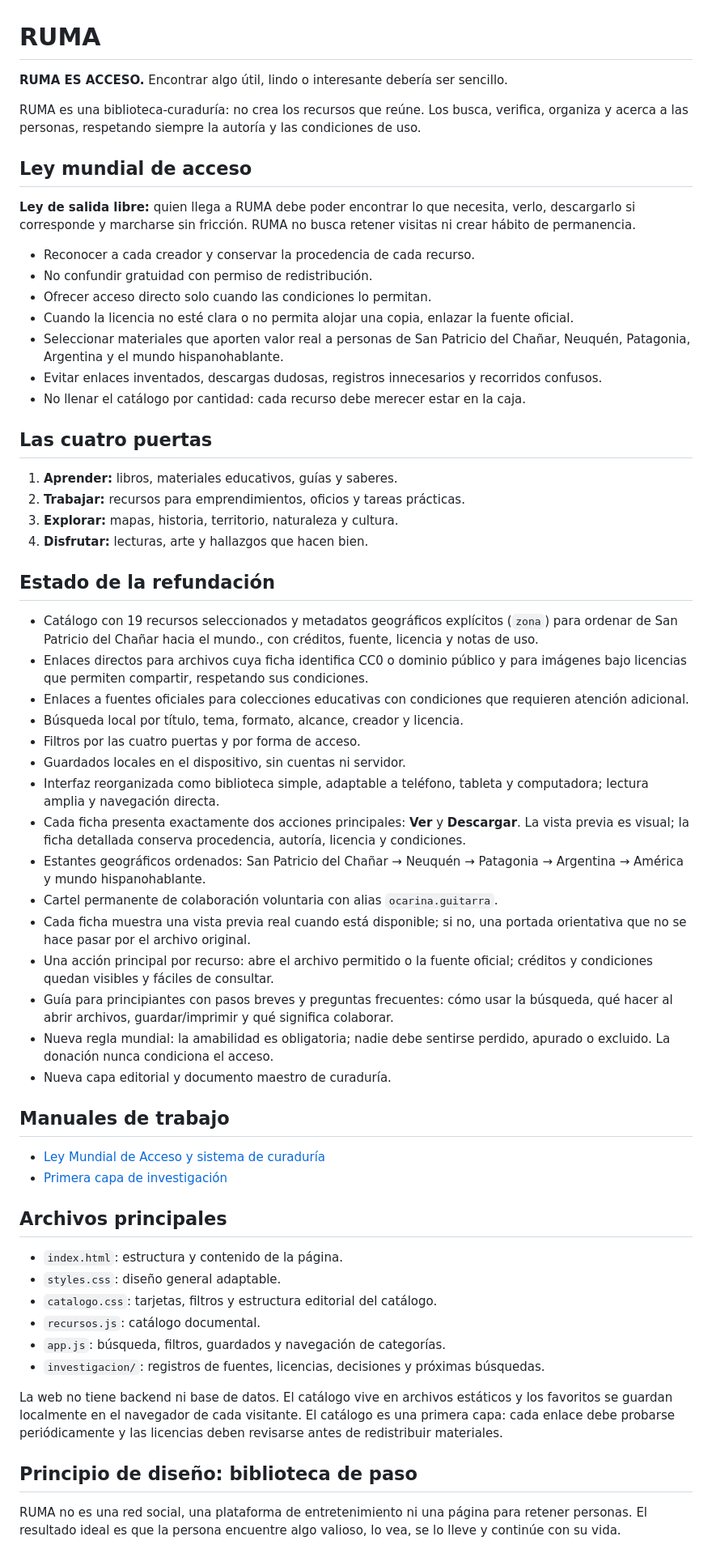
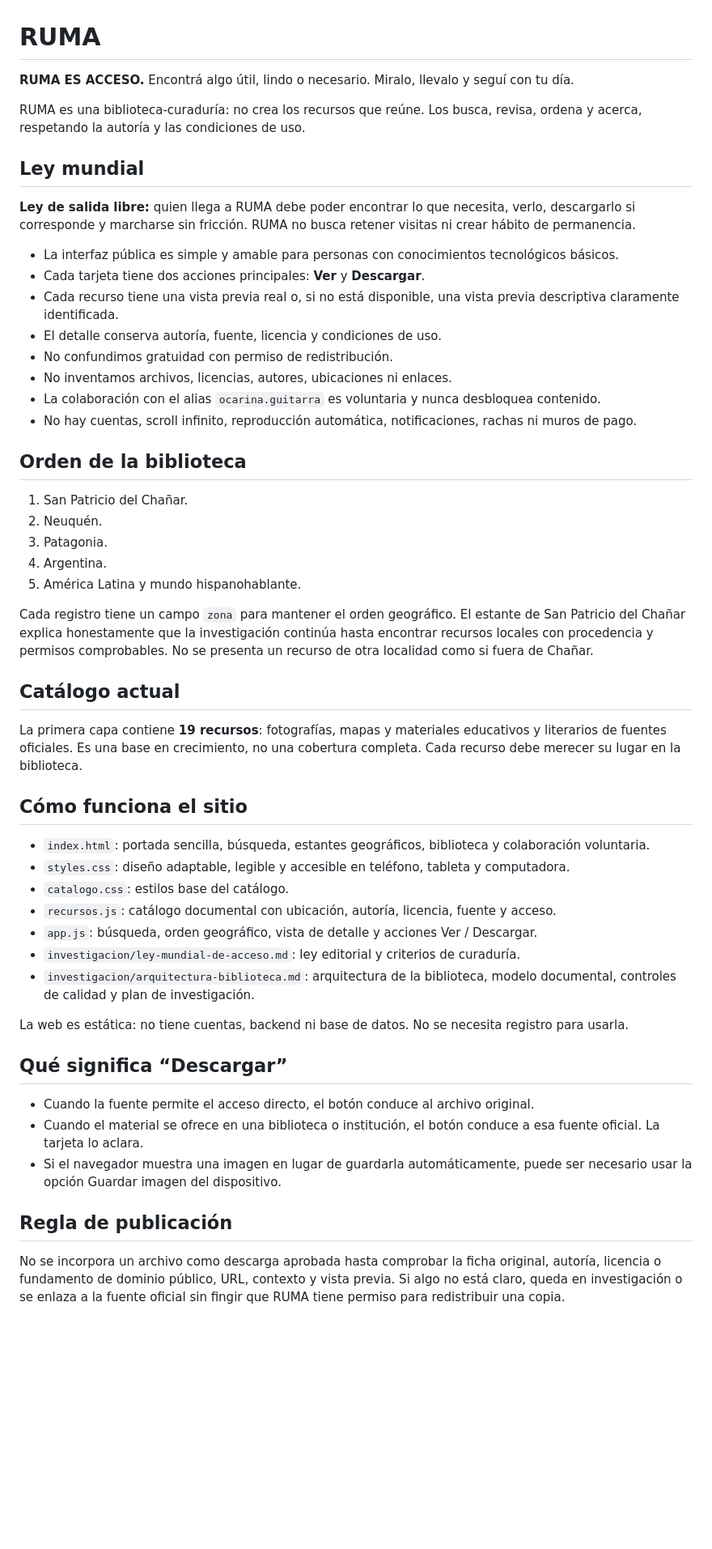
Before and after one commit to eliasmartinezcultural-glitch/ruma, a Markdown page: README.md, the part around one of its changes. Shown at 81% size. GitHub-like rendering; blank space fills up the shorter version.

Commit message:
Alinear README con la Ley de Salida Libre y la interfaz de dos acciones

```diff
--- a/README.md
+++ b/README.md
@@ -1,64 +1,55 @@
 # RUMA
 
-**RUMA ES ACCESO.** Encontrar algo útil, lindo o interesante debería ser sencillo.
+**RUMA ES ACCESO.** Encontrá algo útil, lindo o necesario. Miralo, llevalo y seguí con tu día.
 
-RUMA es una biblioteca-curaduría: no crea los recursos que reúne. Los busca, verifica, organiza y acerca a las personas, respetando siempre la autoría y las condiciones de uso.
+RUMA es una biblioteca-curaduría: no crea los recursos que reúne. Los busca, revisa, ordena y acerca, respetando la autoría y las condiciones de uso.
 
-## Ley mundial de acceso
+## Ley mundial
 
 **Ley de salida libre:** quien llega a RUMA debe poder encontrar lo que necesita, verlo, descargarlo si corresponde y marcharse sin fricción. RUMA no busca retener visitas ni crear hábito de permanencia.
 
-- Reconocer a cada creador y conservar la procedencia de cada recurso.
-- No confundir gratuidad con permiso de redistribución.
-- Ofrecer acceso directo solo cuando las condiciones lo permitan.
-- Cuando la licencia no esté clara o no permita alojar una copia, enlazar la fuente oficial.
-- Seleccionar materiales que aporten valor real a personas de San Patricio del Chañar, Neuquén, Patagonia, Argentina y el mundo hispanohablante.
-- Evitar enlaces inventados, descargas dudosas, registros innecesarios y recorridos confusos.
-- No llenar el catálogo por cantidad: cada recurso debe merecer estar en la caja.
+- La interfaz pública es simple y amable para personas con conocimientos tecnológicos básicos.
+- Cada tarjeta tiene dos acciones principales: **Ver** y **Descargar**.
+- Cada recurso tiene una vista previa real o, si no está disponible, una vista previa descriptiva claramente identificada.
+- El detalle conserva autoría, fuente, licencia y condiciones de uso.
+- No confundimos gratuidad con permiso de redistribución.
+- No inventamos archivos, licencias, autores, ubicaciones ni enlaces.
+- La colaboración con el alias `ocarina.guitarra` es voluntaria y nunca desbloquea contenido.
+- No hay cuentas, scroll infinito, reproducción automática, notificaciones, rachas ni muros de pago.
 
-## Las cuatro puertas
+## Orden de la biblioteca
 
-1. **Aprender:** libros, materiales educativos, guías y saberes.
-2. **Trabajar:** recursos para emprendimientos, oficios y tareas prácticas.
-3. **Explorar:** mapas, historia, territorio, naturaleza y cultura.
-4. **Disfrutar:** lecturas, arte y hallazgos que hacen bien.
+1. San Patricio del Chañar.
+2. Neuquén.
+3. Patagonia.
+4. Argentina.
+5. América Latina y mundo hispanohablante.
 
-## Estado de la refundación
+Cada registro tiene un campo `zona` para mantener el orden geográfico. El estante de San Patricio del Chañar explica honestamente que la investigación continúa hasta encontrar recursos locales con procedencia y permisos comprobables. No se presenta un recurso de otra localidad como si fuera de Chañar.
 
-- Catálogo con 19 recursos seleccionados y metadatos geográficos explícitos (`zona`) para ordenar de San Patricio del Chañar hacia el mundo., con créditos, fuente, licencia y notas de uso.
-- Enlaces directos para archivos cuya ficha identifica CC0 o dominio público y para imágenes bajo licencias que permiten compartir, respetando sus condiciones.
-- Enlaces a fuentes oficiales para colecciones educativas con condiciones que requieren atención adicional.
-- Búsqueda local por título, tema, formato, alcance, creador y licencia.
-- Filtros por las cuatro puertas y por forma de acceso.
-- Guardados locales en el dispositivo, sin cuentas ni servidor.
-- Interfaz reorganizada como biblioteca simple, adaptable a teléfono, tableta y computadora; lectura amplia y navegación directa.
-- Cada ficha presenta exactamente dos acciones principales: **Ver** y **Descargar**. La vista previa es visual; la ficha detallada conserva procedencia, autoría, licencia y condiciones.
-- Estantes geográficos ordenados: San Patricio del Chañar → Neuquén → Patagonia → Argentina → América y mundo hispanohablante.
-- Cartel permanente de colaboración voluntaria con alias `ocarina.guitarra`.
-- Cada ficha muestra una vista previa real cuando está disponible; si no, una portada orientativa que no se hace pasar por el archivo original.
-- Una acción principal por recurso: abre el archivo permitido o la fuente oficial; créditos y condiciones quedan visibles y fáciles de consultar.
-- Guía para principiantes con pasos breves y preguntas frecuentes: cómo usar la búsqueda, qué hacer al abrir archivos, guardar/imprimir y qué significa colaborar.
-- Nueva regla mundial: la amabilidad es obligatoria; nadie debe sentirse perdido, apurado o excluido. La donación nunca condiciona el acceso.
-- Nueva capa editorial y documento maestro de curaduría.
+## Catálogo actual
 
-## Manuales de trabajo
+La primera capa contiene **19 recursos**: fotografías, mapas y materiales educativos y literarios de fuentes oficiales. Es una base en crecimiento, no una cobertura completa. Cada recurso debe merecer su lugar en la biblioteca.
 
-- [Ley Mundial de Acceso y sistema de curaduría](investigacion/ley-mundial-de-acceso.md)
-- [Primera capa de investigación](investigacion/primera-capa.md)
+## Cómo funciona el sitio
 
-## Archivos principales
+- `index.html`: portada sencilla, búsqueda, estantes geográficos, biblioteca y colaboración voluntaria.
+- `styles.css`: diseño adaptable, legible y accesible en teléfono, tableta y computadora.
+- `catalogo.css`: estilos base del catálogo.
+- `recursos.js`: catálogo documental con ubicación, autoría, licencia, fuente y acceso.
+- `app.js`: búsqueda, orden geográfico, vista de detalle y acciones Ver / Descargar.
+- `investigacion/ley-mundial-de-acceso.md`: ley editorial y criterios de curaduría.
+- `investigacion/arquitectura-biblioteca.md`: arquitectura de la biblioteca, modelo documental, controles de calidad y plan de investigación.
 
-- `index.html`: estructura y contenido de la página.
-- `styles.css`: diseño general adaptable.
-- `catalogo.css`: tarjetas, filtros y estructura editorial del catálogo.
-- `recursos.js`: catálogo documental.
-- `app.js`: búsqueda, filtros, guardados y navegación de categorías.
-- `investigacion/`: registros de fuentes, licencias, decisiones y próximas búsquedas.
+La web es estática: no tiene cuentas, backend ni base de datos. No se necesita registro para usarla.
 
-La web no tiene backend ni base de datos. El catálogo vive en archivos estáticos y los favoritos se guardan localmente en el navegador de cada visitante. El catálogo es una primera capa: cada enlace debe probarse periódicamente y las licencias deben revisarse antes de redistribuir materiales.
+## Qué significa “Descargar”
 
+- Cuando la fuente permite el acceso directo, el botón conduce al archivo original.
+- Cuando el material se ofrece en una biblioteca o institución, el botón conduce a esa fuente oficial. La tarjeta lo aclara.
+- Si el navegador muestra una imagen en lugar de guardarla automáticamente, puede ser necesario usar la opción Guardar imagen del dispositivo.
 
-## Principio de diseño: biblioteca de paso
+## Regla de publicación
 
-RUMA no es una red social, una plataforma de entretenimiento ni una página para retener personas. El resultado ideal es que la persona encuentre algo valioso, lo vea, se lo lleve y continúe con su vida.
+No se incorpora un archivo como descarga aprobada hasta comprobar la ficha original, autoría, licencia o fundamento de dominio público, URL, contexto y vista previa. Si algo no está claro, queda en investigación o se enlaza a la fuente oficial sin fingir que RUMA tiene permiso para redistribuir una copia.
 
```
Also changed, not shown: other parts of README.md (+1 -9 lines).
